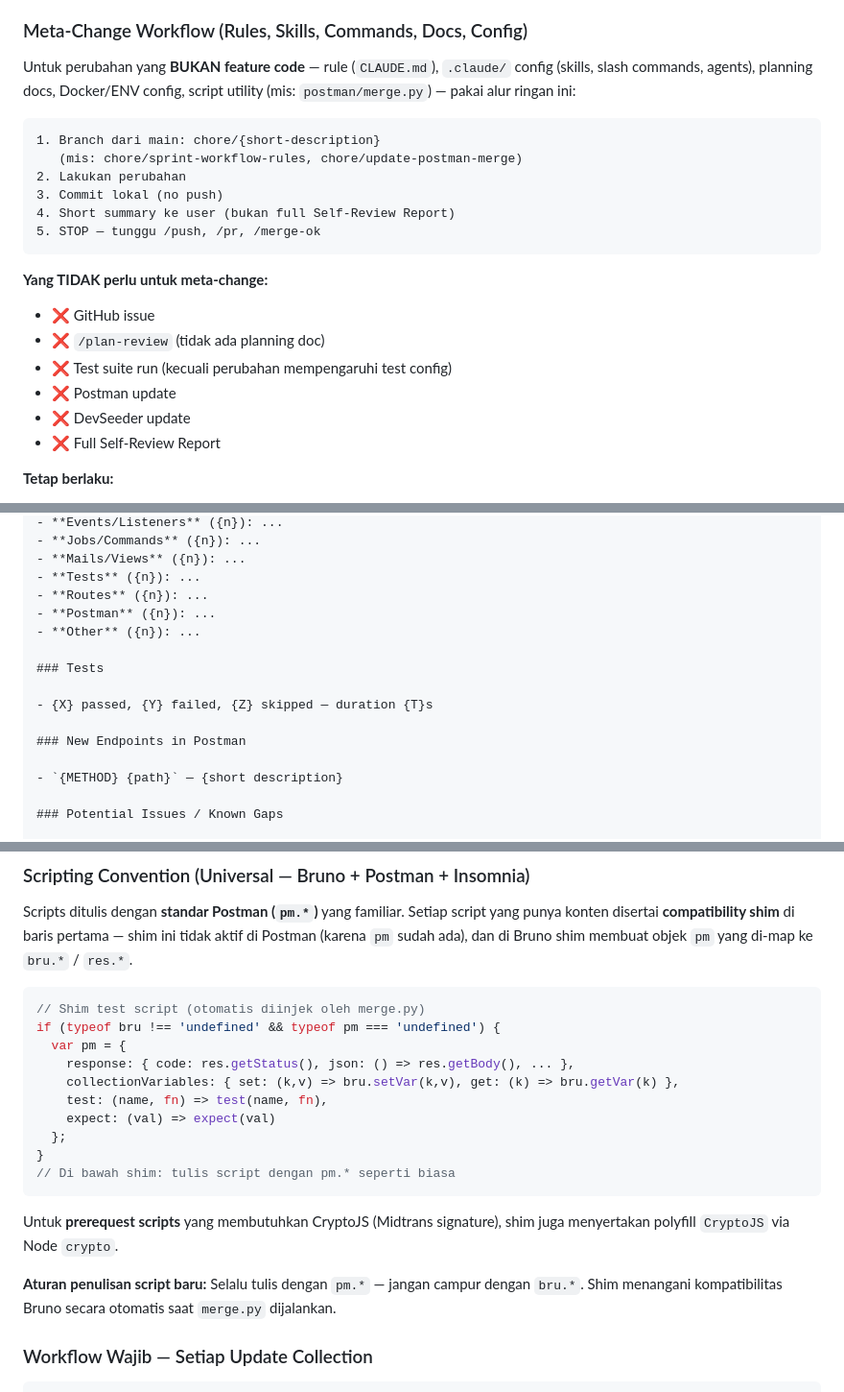
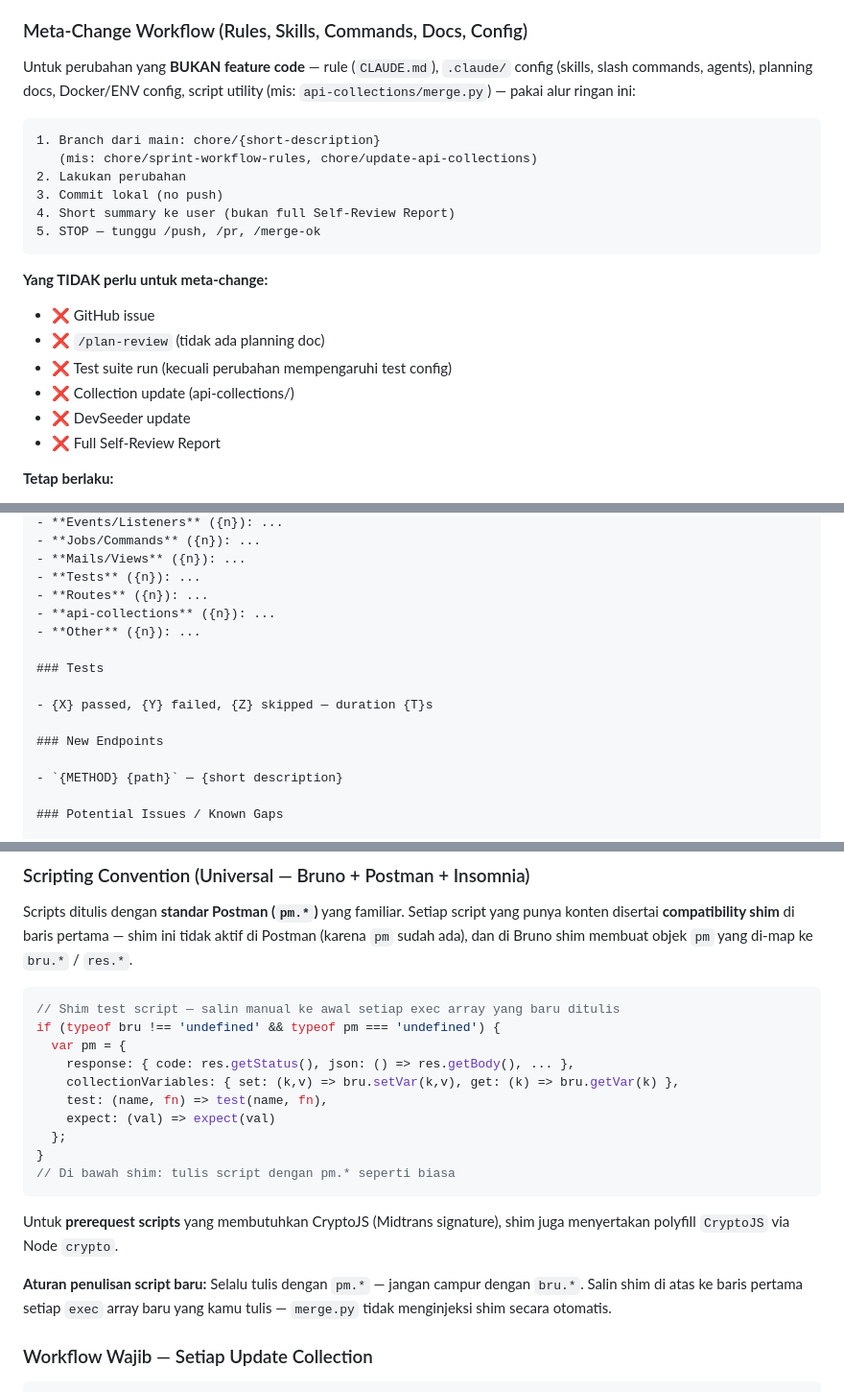
Before and after one commit to Eto02/laravel-be-vibecoding, a Markdown page: CLAUDE.md, 3 parts joined by grey strips. Shown at 96% size. GitHub-like rendering.

Commit message:
docs(CLAUDE.md): fix stale postman refs and clarify shim is not auto-injected
Co-Authored-By: Claude Sonnet 4.6 <noreply@anthropic.com>

````diff
--- a/CLAUDE.md
+++ b/CLAUDE.md
@@ -845,11 +845,11 @@ Alur kerja standar untuk setiap modul/sprint. **Semua perubahan kode WAJIB melal
 
 ### Meta-Change Workflow (Rules, Skills, Commands, Docs, Config)
 
-Untuk perubahan yang **BUKAN feature code** — rule (`CLAUDE.md`), `.claude/` config (skills, slash commands, agents), planning docs, Docker/ENV config, script utility (mis: `postman/merge.py`) — pakai alur ringan ini:
+Untuk perubahan yang **BUKAN feature code** — rule (`CLAUDE.md`), `.claude/` config (skills, slash commands, agents), planning docs, Docker/ENV config, script utility (mis: `api-collections/merge.py`) — pakai alur ringan ini:
 
 ```
 1. Branch dari main: chore/{short-description}
-   (mis: chore/sprint-workflow-rules, chore/update-postman-merge)
+   (mis: chore/sprint-workflow-rules, chore/update-api-collections)
 2. Lakukan perubahan
 3. Commit lokal (no push)
 4. Short summary ke user (bukan full Self-Review Report)
@@ -860,7 +860,7 @@ Untuk perubahan yang **BUKAN feature code** — rule (`CLAUDE.md`), `.claude/` c
 - ❌ GitHub issue
 - ❌ `/plan-review` (tidak ada planning doc)
 - ❌ Test suite run (kecuali perubahan mempengaruhi test config)
-- ❌ Postman update
+- ❌ Collection update (api-collections/)
 - ❌ DevSeeder update
 - ❌ Full Self-Review Report
 
@@ -907,14 +907,14 @@ Saat stop di akhir modul, kirim report dengan format konsisten ini:
 - **Mails/Views** ({n}): ...
 - **Tests** ({n}): ...
 - **Routes** ({n}): ...
-- **Postman** ({n}): ...
+- **api-collections** ({n}): ...
 - **Other** ({n}): ...
 
 ### Tests
 
 - {X} passed, {Y} failed, {Z} skipped — duration {T}s
 
-### New Endpoints in Postman
+### New Endpoints
 
 - `{METHOD} {path}` — {short description}
 
@@ -972,7 +972,7 @@ api-collections/
 Scripts ditulis dengan **standar Postman (`pm.*`)** yang familiar. Setiap script yang punya konten disertai **compatibility shim** di baris pertama — shim ini tidak aktif di Postman (karena `pm` sudah ada), dan di Bruno shim membuat objek `pm` yang di-map ke `bru.*` / `res.*`.
 
 ```javascript
-// Shim test script (otomatis diinjek oleh merge.py)
+// Shim test script — salin manual ke awal setiap exec array yang baru ditulis
 if (typeof bru !== 'undefined' && typeof pm === 'undefined') {
   var pm = {
     response: { code: res.getStatus(), json: () => res.getBody(), ... },
@@ -986,7 +986,7 @@ if (typeof bru !== 'undefined' && typeof pm === 'undefined') {
 
 Untuk **prerequest scripts** yang membutuhkan CryptoJS (Midtrans signature), shim juga menyertakan polyfill `CryptoJS` via Node `crypto`.
 
-**Aturan penulisan script baru:** Selalu tulis dengan `pm.*` — jangan campur dengan `bru.*`. Shim menangani kompatibilitas Bruno secara otomatis saat `merge.py` dijalankan.
+**Aturan penulisan script baru:** Selalu tulis dengan `pm.*` — jangan campur dengan `bru.*`. Salin shim di atas ke baris pertama setiap `exec` array baru yang kamu tulis — `merge.py` tidak menginjeksi shim secara otomatis.
 
 ### Workflow Wajib — Setiap Update Collection
 
````
